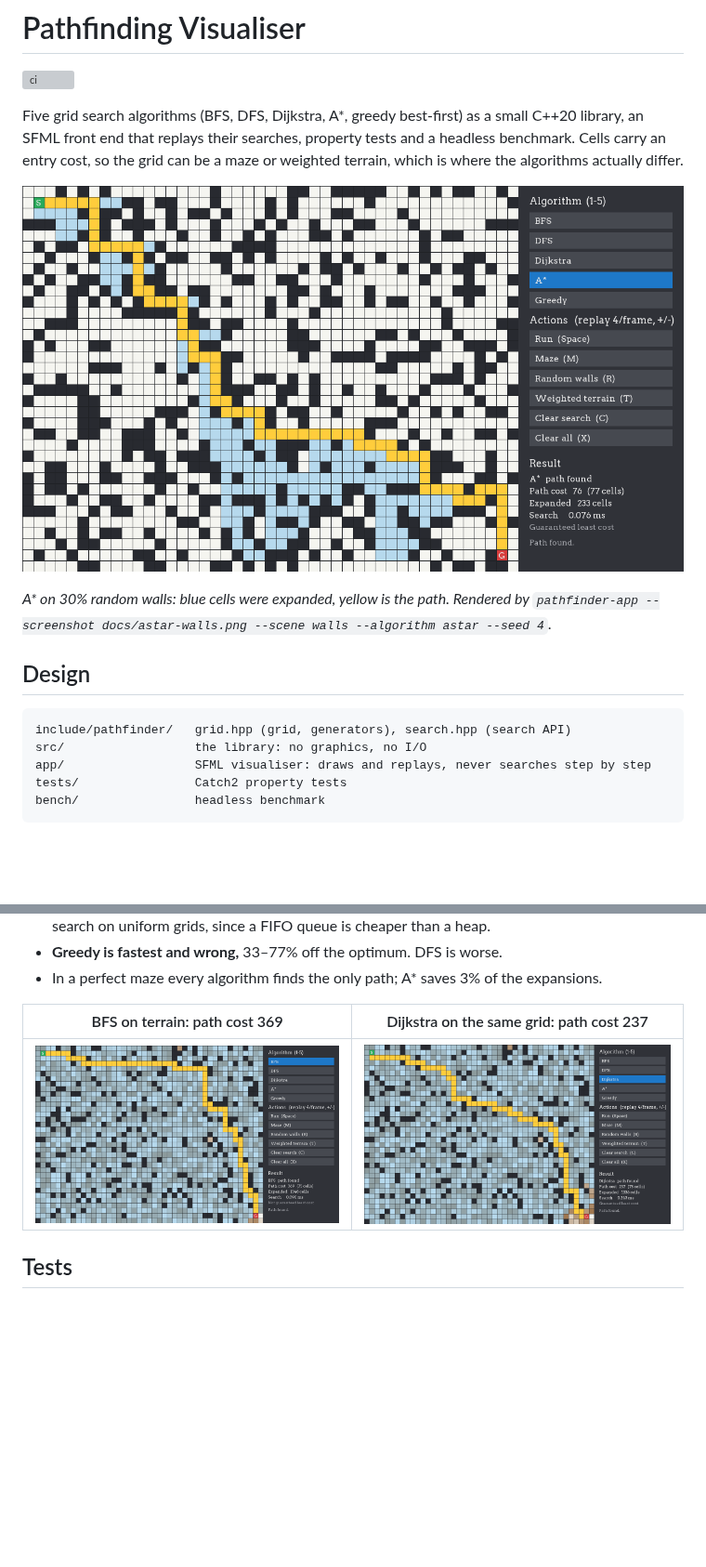
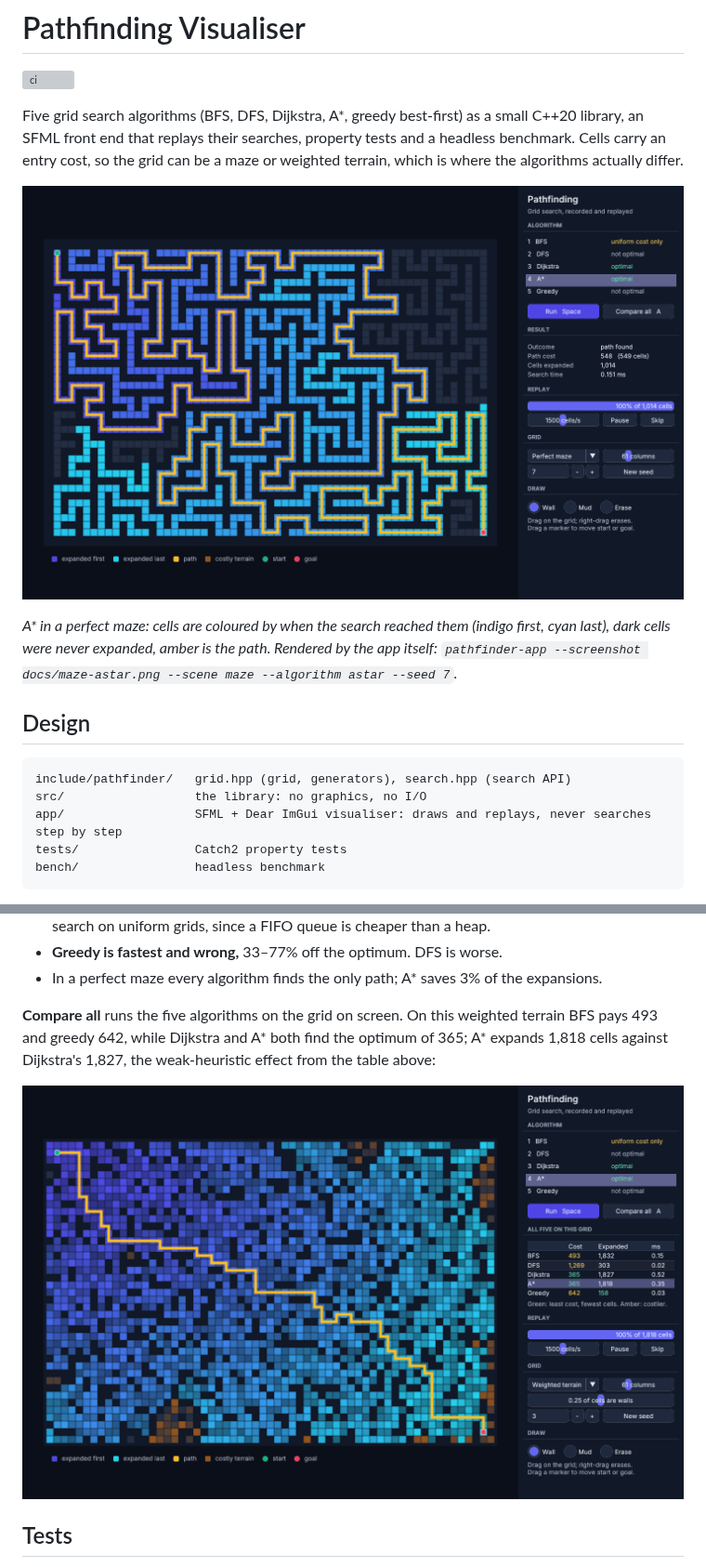
Before and after one commit to anson10/Path-Finding-Visualiser, a Markdown page: README.md, 2 parts joined by grey strips. Shown at 93% size. GitHub-like rendering; pictures changed too: docs/astar-walls.png (deleted), docs/bfs-terrain.png (deleted), docs/dijkstra-terrain.png (deleted); blank space fills up the shorter version; grey boxes are pictures that could not be loaded.

````diff
--- a/README.md
+++ b/README.md
@@ -7,17 +7,18 @@ library, an SFML front end that replays their searches, property tests and a hea
 benchmark. Cells carry an entry cost, so the grid can be a maze or weighted terrain, which is
 where the algorithms actually differ.
 
-![A* on random walls](docs/astar-walls.png)
+![A* in a perfect maze](docs/maze-astar.png)
 
-*A\* on 30% random walls: blue cells were expanded, yellow is the path. Rendered by
-`pathfinder-app --screenshot docs/astar-walls.png --scene walls --algorithm astar --seed 4`.*
+*A\* in a perfect maze: cells are coloured by when the search reached them (indigo first,
+cyan last), dark cells were never expanded, amber is the path. Rendered by the app itself:
+`pathfinder-app --screenshot docs/maze-astar.png --scene maze --algorithm astar --seed 7`.*
 
 ## Design
 
 ```
 include/pathfinder/   grid.hpp (grid, generators), search.hpp (search API)
 src/                  the library: no graphics, no I/O
-app/                  SFML visualiser: draws and replays, never searches step by step
+app/                  SFML + Dear ImGui visualiser: draws and replays, never searches step by step
 tests/                Catch2 property tests
 bench/                headless benchmark
 ```
@@ -77,9 +78,11 @@ What the numbers say:
 - **Greedy is fastest and wrong,** 33–77% off the optimum. DFS is worse.
 - In a perfect maze every algorithm finds the only path; A* saves 3% of the expansions.
 
-| BFS on terrain: path cost 369 | Dijkstra on the same grid: path cost 237 |
-|---|---|
-| ![BFS on weighted terrain](docs/bfs-terrain.png) | ![Dijkstra on weighted terrain](docs/dijkstra-terrain.png) |
+**Compare all** runs the five algorithms on the grid on screen. On this weighted terrain BFS
+pays 493 and greedy 642, while Dijkstra and A* both find the optimum of 365; A* expands 1,818
+cells against Dijkstra's 1,827, the weak-heuristic effect from the table above:
+
+![All five algorithms on weighted terrain](docs/terrain-compare.png)
 
 ## Tests
 
````
Also changed, not shown: other parts of README.md (+10 -6 lines), 12 other files.
